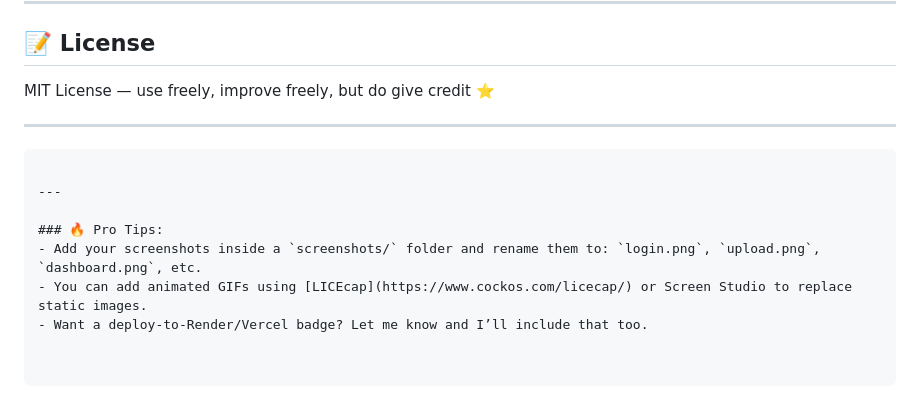
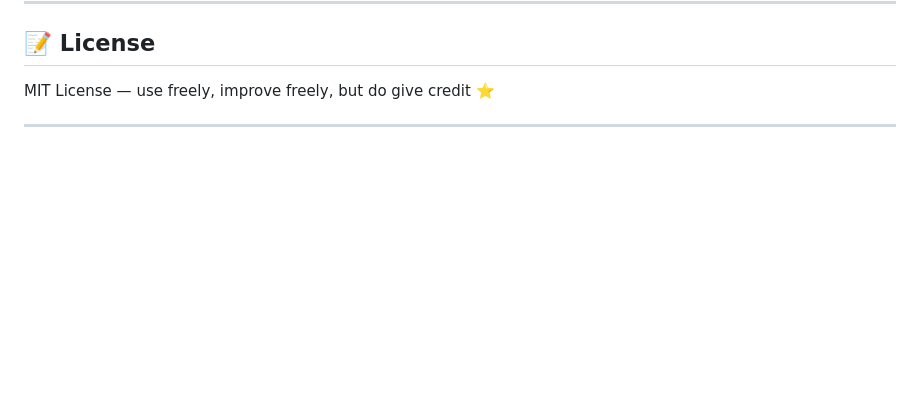
Before and after one commit to MoteeshA/AI_HEALTH_REPORT_INTERPRETOR, a Markdown page: README.md, the part around the change. Drawn GitHub-style; blank space fills up the shorter version.

````diff
--- a/README.md
+++ b/README.md
@@ -138,15 +138,3 @@ Built with 💙 by [Moteesh Annadanam](https://github.com/MoteeshA)
 MIT License — use freely, improve freely, but do give credit ⭐
 
 ---
-
-```
-
----
-
-### 🔥 Pro Tips:
-- Add your screenshots inside a `screenshots/` folder and rename them to: `login.png`, `upload.png`, `dashboard.png`, etc.
-- You can add animated GIFs using [LICEcap](https://www.cockos.com/licecap/) or Screen Studio to replace static images.
-- Want a deploy-to-Render/Vercel badge? Let me know and I’ll include that too.
-
-
-```
````
